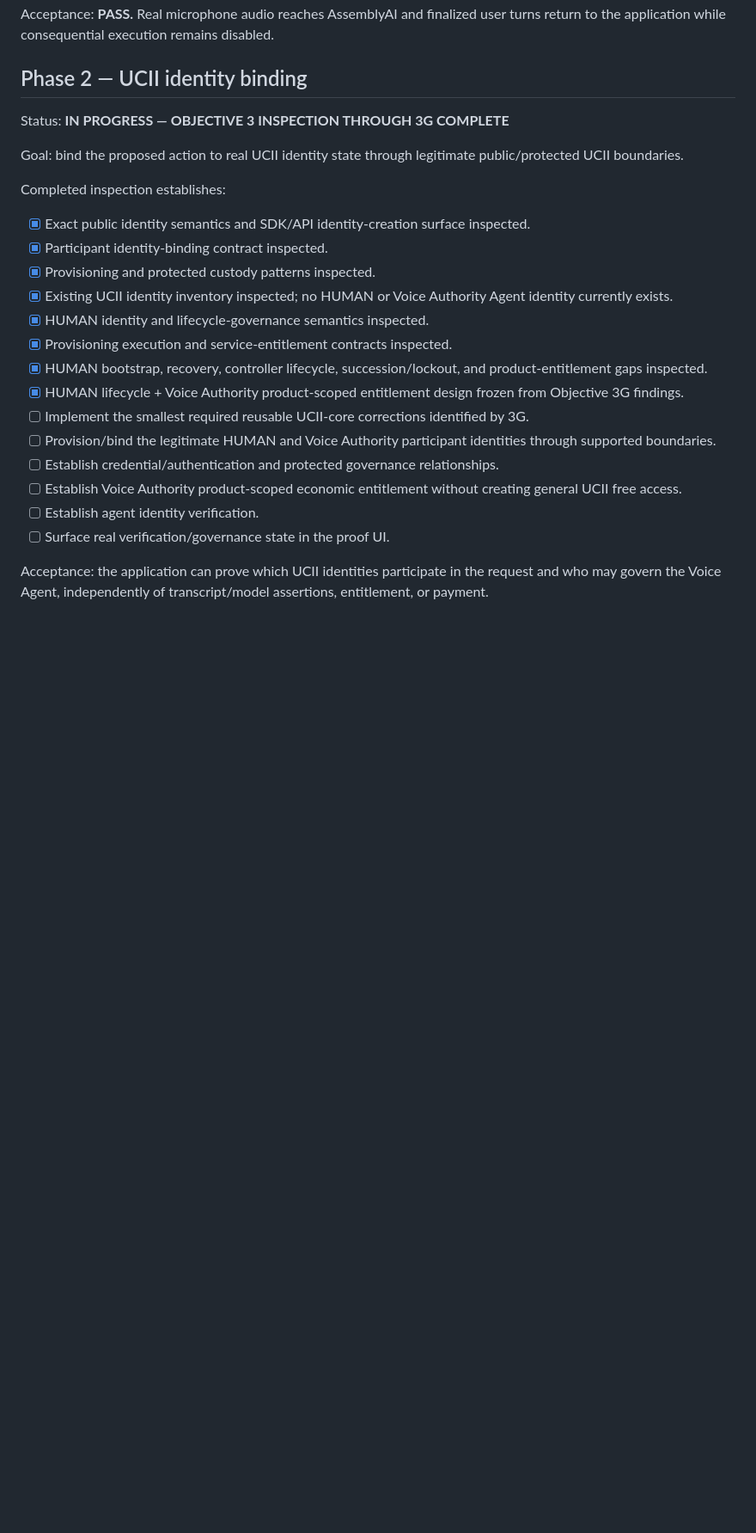
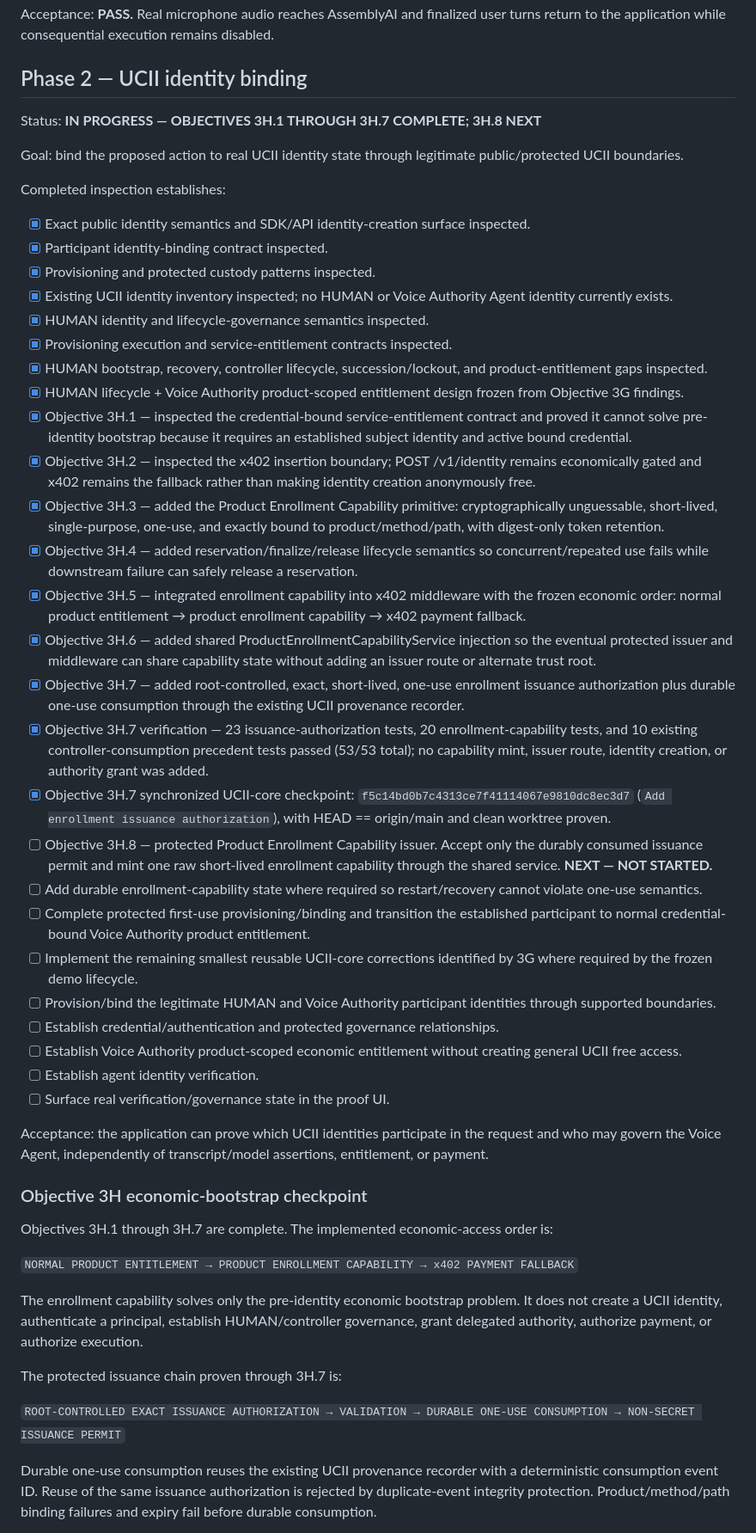
Before and after one commit to EtashRhys/ucii-voice-authority-agent, a Markdown page: docs/implementation-plan.md, the part around one of its changes. Shown at 86% size. Drawn GitHub-style; blank space fills up the shorter version.

Commit message:
Record Objective 3H.1 through 3H.7 progress

```diff
--- a/docs/implementation-plan.md
+++ b/docs/implementation-plan.md
@@ -453,7 +453,7 @@ Acceptance: **PASS.** Real microphone audio reaches AssemblyAI and finalized use
 
 ## Phase 2 — UCII identity binding
 
-Status: **IN PROGRESS — OBJECTIVE 3 INSPECTION THROUGH 3G COMPLETE**
+Status: **IN PROGRESS — OBJECTIVES 3H.1 THROUGH 3H.7 COMPLETE; 3H.8 NEXT**
 
 Goal: bind the proposed action to real UCII identity state through legitimate public/protected UCII boundaries.
 
@@ -467,7 +467,19 @@ Completed inspection establishes:
 - [x] Provisioning execution and service-entitlement contracts inspected.
 - [x] HUMAN bootstrap, recovery, controller lifecycle, succession/lockout, and product-entitlement gaps inspected.
 - [x] HUMAN lifecycle + Voice Authority product-scoped entitlement design frozen from Objective 3G findings.
-- [ ] Implement the smallest required reusable UCII-core corrections identified by 3G.
+- [x] Objective 3H.1 — inspected the credential-bound service-entitlement contract and proved it cannot solve pre-identity bootstrap because it requires an established subject identity and active bound credential.
+- [x] Objective 3H.2 — inspected the x402 insertion boundary; POST /v1/identity remains economically gated and x402 remains the fallback rather than making identity creation anonymously free.
+- [x] Objective 3H.3 — added the Product Enrollment Capability primitive: cryptographically unguessable, short-lived, single-purpose, one-use, and exactly bound to product/method/path, with digest-only token retention.
+- [x] Objective 3H.4 — added reservation/finalize/release lifecycle semantics so concurrent/repeated use fails while downstream failure can safely release a reservation.
+- [x] Objective 3H.5 — integrated enrollment capability into x402 middleware with the frozen economic order: normal product entitlement → product enrollment capability → x402 payment fallback.
+- [x] Objective 3H.6 — added shared ProductEnrollmentCapabilityService injection so the eventual protected issuer and middleware can share capability state without adding an issuer route or alternate trust root.
+- [x] Objective 3H.7 — added root-controlled, exact, short-lived, one-use enrollment issuance authorization plus durable one-use consumption through the existing UCII provenance recorder.
+- [x] Objective 3H.7 verification — 23 issuance-authorization tests, 20 enrollment-capability tests, and 10 existing controller-consumption precedent tests passed (53/53 total); no capability mint, issuer route, identity creation, or authority grant was added.
+- [x] Objective 3H.7 synchronized UCII-core checkpoint: `f5c14bd0b7c4313ce7f41114067e9810dc8ec3d7` (`Add enrollment issuance authorization`), with HEAD == origin/main and clean worktree proven.
+- [ ] Objective 3H.8 — protected Product Enrollment Capability issuer. Accept only the durably consumed issuance permit and mint one raw short-lived enrollment capability through the shared service. **NEXT — NOT STARTED.**
+- [ ] Add durable enrollment-capability state where required so restart/recovery cannot violate one-use semantics.
+- [ ] Complete protected first-use provisioning/binding and transition the established participant to normal credential-bound Voice Authority product entitlement.
+- [ ] Implement the remaining smallest reusable UCII-core corrections identified by 3G where required by the frozen demo lifecycle.
 - [ ] Provision/bind the legitimate HUMAN and Voice Authority participant identities through supported boundaries.
 - [ ] Establish credential/authentication and protected governance relationships.
 - [ ] Establish Voice Authority product-scoped economic entitlement without creating general UCII free access.
@@ -475,3 +487,18 @@ Completed inspection establishes:
 - [ ] Surface real verification/governance state in the proof UI.
 
 Acceptance: the application can prove which UCII identities participate in the request and who may govern the Voice Agent, independently of transcript/model assertions, entitlement, or payment.
+
+### Objective 3H economic-bootstrap checkpoint
+
+Objectives 3H.1 through 3H.7 are complete. The implemented economic-access order is:
+
+`NORMAL PRODUCT ENTITLEMENT → PRODUCT ENROLLMENT CAPABILITY → x402 PAYMENT FALLBACK`
+
+The enrollment capability solves only the pre-identity economic bootstrap problem. It does not create a UCII identity, authenticate a principal, establish HUMAN/controller governance, grant delegated authority, authorize payment, or authorize execution.
+
+The protected issuance chain proven through 3H.7 is:
+
+`ROOT-CONTROLLED EXACT ISSUANCE AUTHORIZATION → VALIDATION → DURABLE ONE-USE CONSUMPTION → NON-SECRET ISSUANCE PERMIT`
+
+Durable one-use consumption reuses the existing UCII provenance recorder with a deterministic consumption event ID. Reuse of the same issuance authorization is rejected by duplicate-event integrity protection. Product/method/path binding failures and expiry fail before durable consumption.
+
```
Also changed, not shown: other parts of docs/implementation-plan.md (+11 -0 lines).
